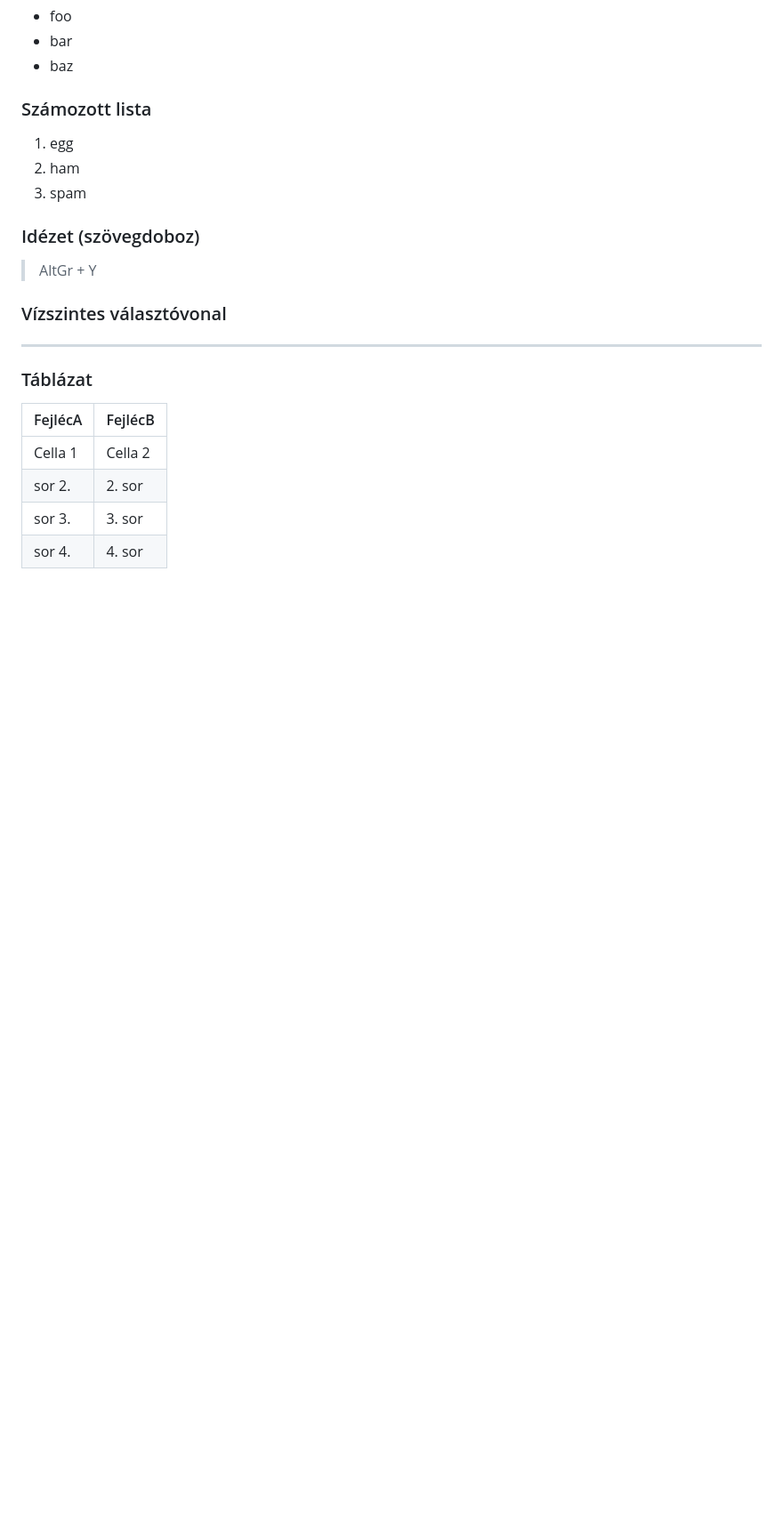
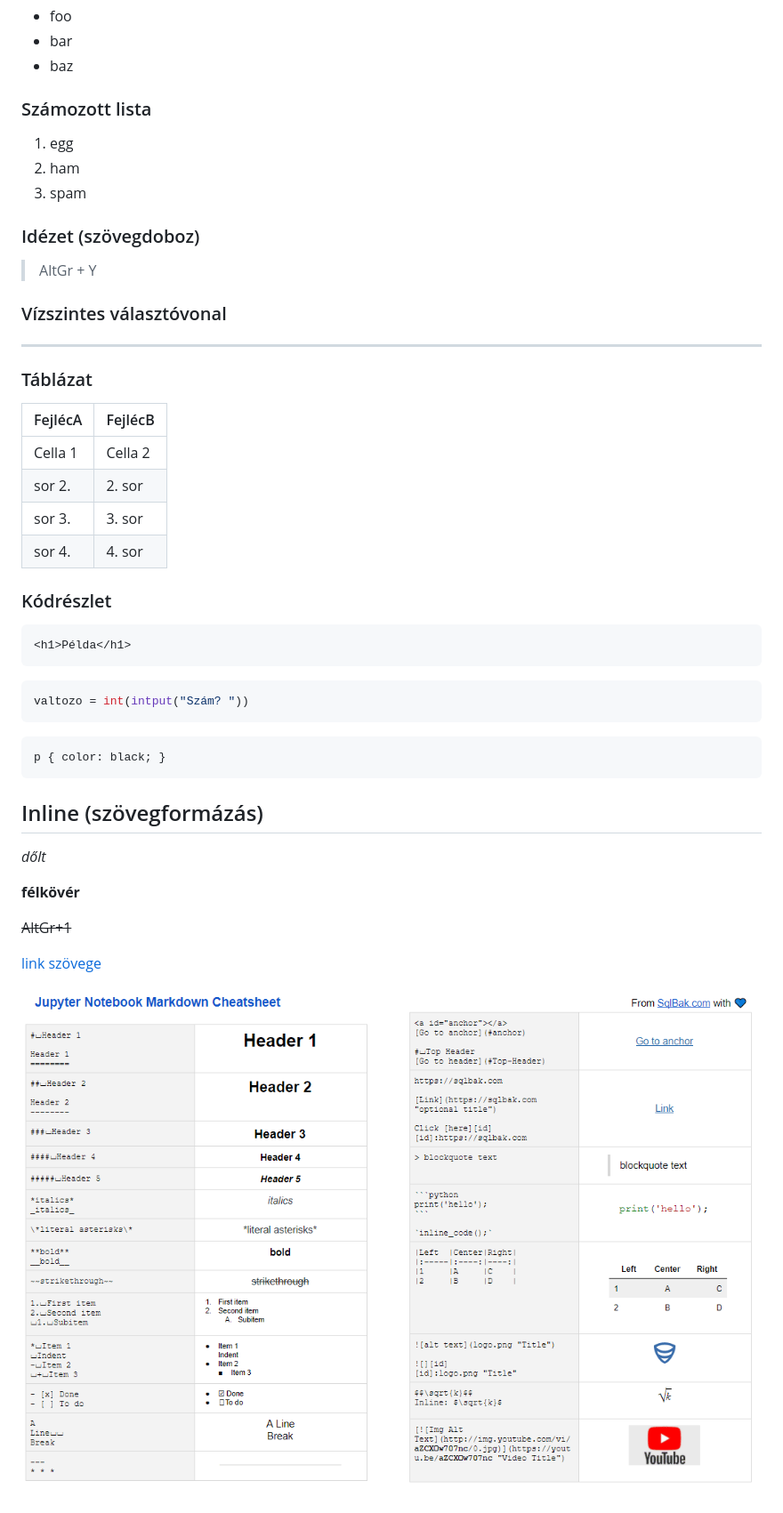
Before and after one commit to KristonDavid/KristonDavid.github.io, a Markdown page: README.md, the part around the change. Shown: that part at 89% size. GitHub-like rendering; pictures changed too: cheat_sheet.png (added); blank space fills up the shorter version.

Commit message:
Edit Readme (inline)

````diff
--- a/README.md
+++ b/README.md
@@ -44,3 +44,30 @@ Dupla enter választja el őket. Ez egy következő gondolat, bekezdés.
  sor 2.  | 2. sor
  sor 3.  | 3. sor
  sor 4.  | 4. sor
+
+### Kódrészlet
+
+```html
+<h1>Példa</h1>
+```
+
+```python
+valtozo = int(intput("Szám? "))
+```
+
+```css
+p { color: black; }
+```
+
+## Inline (szövegformázás)
+
+*dőlt*
+
+**félkövér**
+
+~~AltGr+1~~
+
+[link szövege](http://umszki.hu)
+
+
+![kép szövege](cheat_sheet.png)
````
